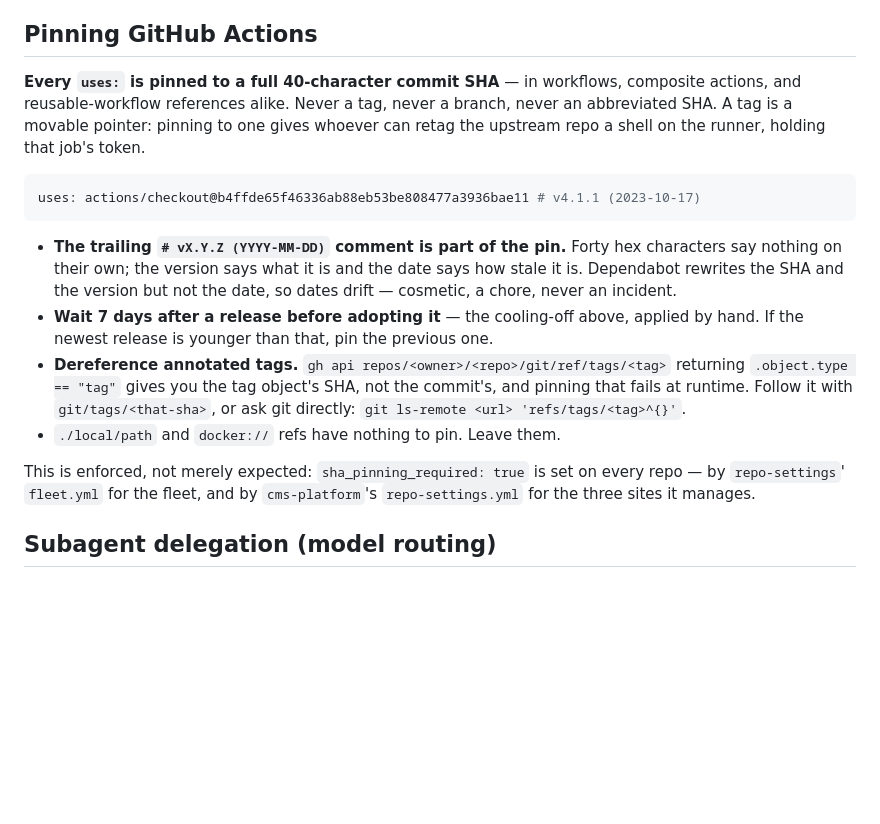
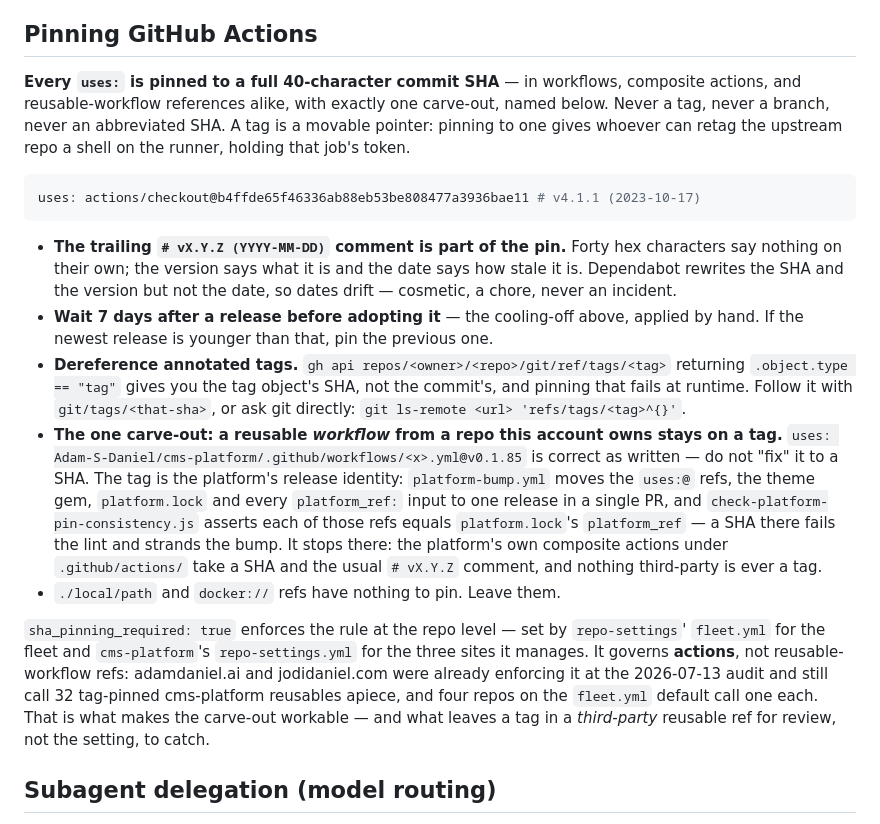
Before and after one commit to Adam-S-Daniel/claude-memory-map, a Markdown page: AGENTS.md, the part around the change. GitHub-like rendering; blank space fills up the shorter version.

Commit message:
chore: sync AGENTS.md from _agent-guidance
Sections: none
Managed content updated by the central _agent-guidance repository.

````diff
--- a/AGENTS.md
+++ b/AGENTS.md
@@ -136,10 +136,10 @@ they fall back to `default-days`, and spelling them out only invites drift.
 ## Pinning GitHub Actions
 
 **Every `uses:` is pinned to a full 40-character commit SHA** — in workflows,
-composite actions, and reusable-workflow references alike. Never a tag, never a
-branch, never an abbreviated SHA. A tag is a movable pointer: pinning to one
-gives whoever can retag the upstream repo a shell on the runner, holding that
-job's token.
+composite actions, and reusable-workflow references alike, with exactly one
+carve-out, named below. Never a tag, never a branch, never an abbreviated SHA. A
+tag is a movable pointer: pinning to one gives whoever can retag the upstream
+repo a shell on the runner, holding that job's token.
 
 ```yaml
 uses: actions/checkout@b4ffde65f46336ab88eb53be808477a3936bae11 # v4.1.1 (2023-10-17)
@@ -157,11 +157,26 @@ uses: actions/checkout@b4ffde65f46336ab88eb53be808477a3936bae11 # v4.1.1 (2023-1
   commit's, and pinning that fails at runtime. Follow it with
   `git/tags/<that-sha>`, or ask git directly:
   `git ls-remote <url> 'refs/tags/<tag>^{}'`.
+- **The one carve-out: a reusable *workflow* from a repo this account owns stays
+  on a tag.** `uses: Adam-S-Daniel/cms-platform/.github/workflows/<x>.yml@v0.1.85`
+  is correct as written — do not "fix" it to a SHA. The tag is the platform's
+  release identity: `platform-bump.yml` moves the `uses:@` refs, the theme gem,
+  `platform.lock` and every `platform_ref:` input to one release in a single PR,
+  and `check-platform-pin-consistency.js` asserts each of those refs equals
+  `platform.lock`'s `platform_ref` — a SHA there fails the lint and strands the
+  bump. It stops there: the platform's own composite actions under
+  `.github/actions/` take a SHA and the usual `# vX.Y.Z` comment, and nothing
+  third-party is ever a tag.
 - `./local/path` and `docker://` refs have nothing to pin. Leave them.
 
-This is enforced, not merely expected: `sha_pinning_required: true` is set on
-every repo — by `repo-settings`' `fleet.yml` for the fleet, and by
-`cms-platform`'s `repo-settings.yml` for the three sites it manages.
+`sha_pinning_required: true` enforces the rule at the repo level — set by
+`repo-settings`' `fleet.yml` for the fleet and `cms-platform`'s
+`repo-settings.yml` for the three sites it manages. It governs **actions**, not
+reusable-workflow refs: adamdaniel.ai and jodidaniel.com were already enforcing
+it at the 2026-07-13 audit and still call 32 tag-pinned cms-platform reusables
+apiece, and four repos on the `fleet.yml` default call one each. That is what
+makes the carve-out workable — and what leaves a tag in a *third-party* reusable
+ref for review, not the setting, to catch.
 
 ## Subagent delegation (model routing)
 
````
